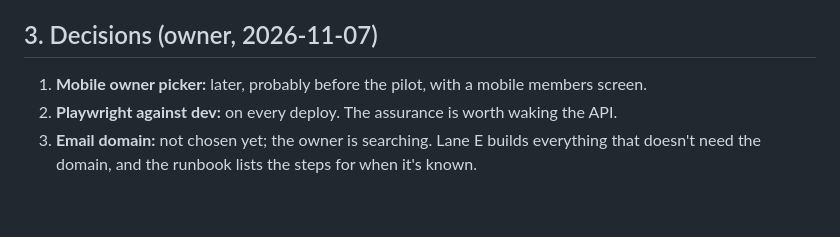
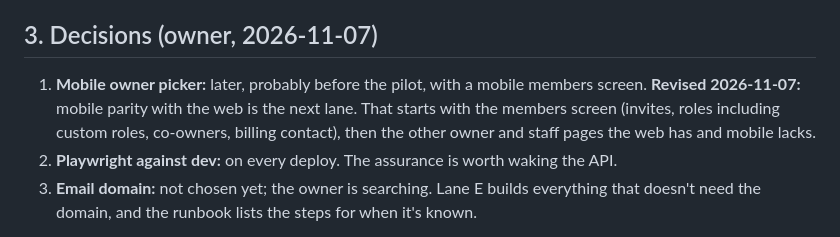
Before and after one commit to AaronFilson/studiomanager, a Markdown page: docs/planning/22-finish-queue.md, the part around the change. GitHub-like rendering; blank space fills up the shorter version.

Commit message:
Plan 22: mobile parity with the web is the next lane
Co-Authored-By: Claude Opus 5.5 <noreply@anthropic.com>

```diff
--- a/docs/planning/22-finish-queue.md
+++ b/docs/planning/22-finish-queue.md
@@ -81,6 +81,9 @@ After the queue, the deferred plans are next. Each needs an owner's go-ahead:
 ## 3. Decisions (owner, 2026-11-07)
 
 1. **Mobile owner picker:** later, probably before the pilot, with a mobile members screen.
+   **Revised 2026-11-07:** mobile parity with the web is the next lane. That starts with the
+   members screen (invites, roles including custom roles, co-owners, billing contact), then the
+   other owner and staff pages the web has and mobile lacks.
 2. **Playwright against dev:** on every deploy. The assurance is worth waking the API.
 3. **Email domain:** not chosen yet; the owner is searching. Lane E builds everything that doesn't
    need the domain, and the runbook lists the steps for when it's known.
```
